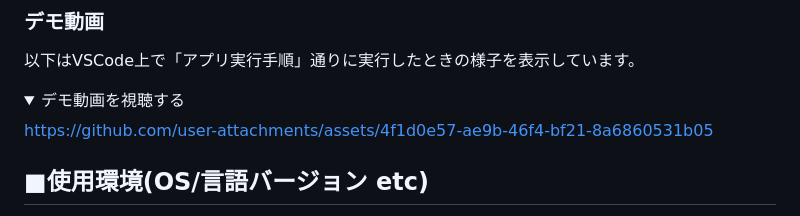
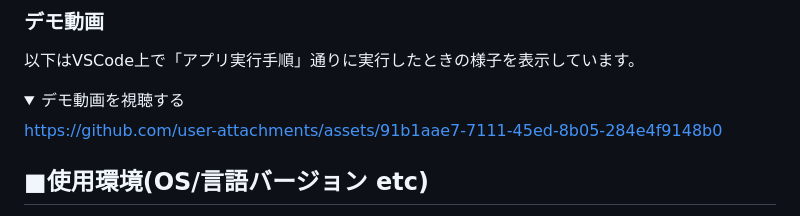
Before and after one commit to newcomer-atcoder/AI_for_runner, a Markdown page: README.md, the part around the change. Rendered like a GitHub page; folded sections open.

Commit message:
READMEの追加修正(#8)
デモ動画の変更

```diff
--- a/README.md
+++ b/README.md
@@ -71,7 +71,7 @@ Python3.10~3.12が使用できる環境であればお使いいただけます
 <details>
   <summary>デモ動画を視聴する</summary>
 
-  https://github.com/user-attachments/assets/4f1d0e57-ae9b-46f4-bf21-8a6860531b05
+  https://github.com/user-attachments/assets/91b1aae7-7111-45ed-8b05-284e4f9148b0
 </details>
 
 ## ■使用環境(OS/言語バージョン etc)
```
